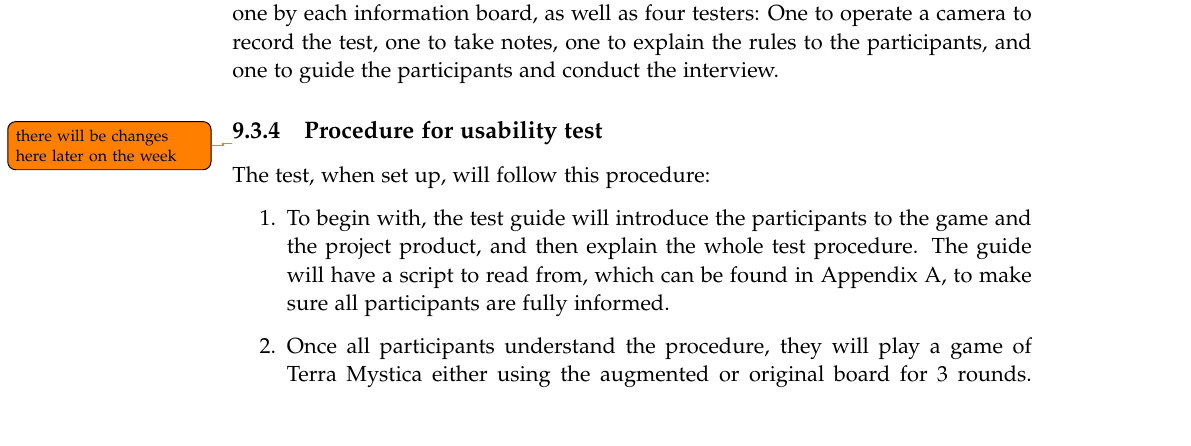
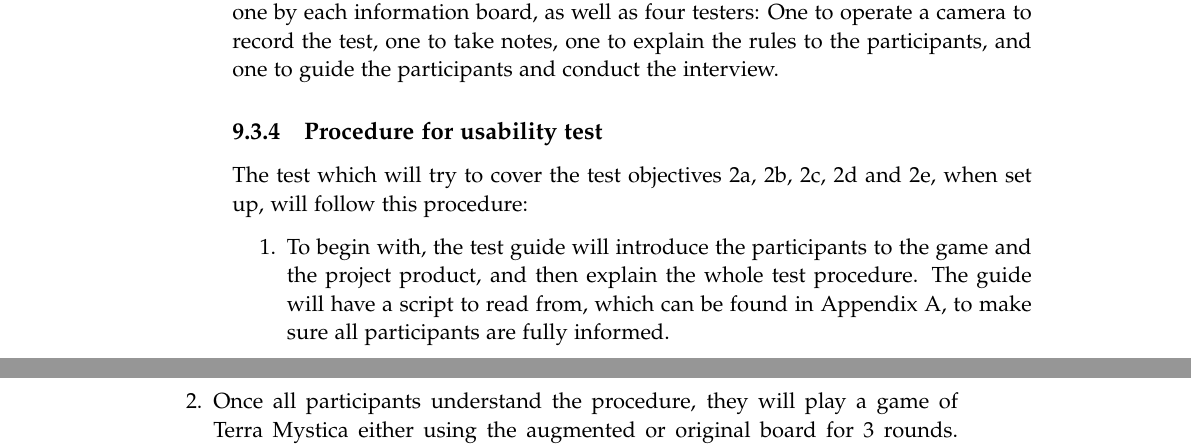
Before and after one commit to kaas-/mta15341-report, a LaTeX thesis (master.tex, which reads sections/TestingAndEvaluation.tex): part of page 52 of 68 before the commit and two parts of pages 52 and 53 of 68 after it, the two joined at a grey line, cut so that both start at the same text. Compiled offline with pdfLaTeX.

Commit message:
small addition

```diff
--- a/sections/TestingAndEvaluation.tex
+++ b/sections/TestingAndEvaluation.tex
@@ -105,8 +105,8 @@ The chosen test participants are 16 young adult students from the AAU and they a
 \end{figure}\todo{I don't know if we want these setup pictures or ones with participants on them. If we want the latter we can grab them from the video.}
 The test takes place in the open study area, since the set-up requires a lot of room and the hardware will take up extra time to disassemble and reassemble, and moving it may dama the diffusor. Two tables are used for this test; one is the augmented board built for this project, and one is a table with the analogue game for comparison. The two setups can be seen in Figure \ref{Fig:Setup}. As the test includes people who are not experienced with Terra Mystica, several aspects of the game have been removed for simplicity's sake. These are covered up on each player's information board. Four test participants are placed around the table for each test, one by each information board, as well as four testers: One to operate a camera to record the test, one to take notes, one to explain the rules to the participants, and one to guide the participants and conduct the interview.
 
-\subsection{Procedure for usability test}\todo{there will be changes here later on the week}
-The test, when set up, will follow this procedure:
+\subsection{Procedure for usability test}
+The test which will try to cover the test objectives 2a, 2b, 2c, 2d and 2e, when set up, will follow this procedure:
 
 \begin{enumerate}
 \item To begin with, the test guide will introduce the participants to the game and the project product, and then explain the whole test procedure. The guide will have a script to read from, which can be found in Appendix \ref{ch:TestScript}, to make sure all participants are fully informed.
```
